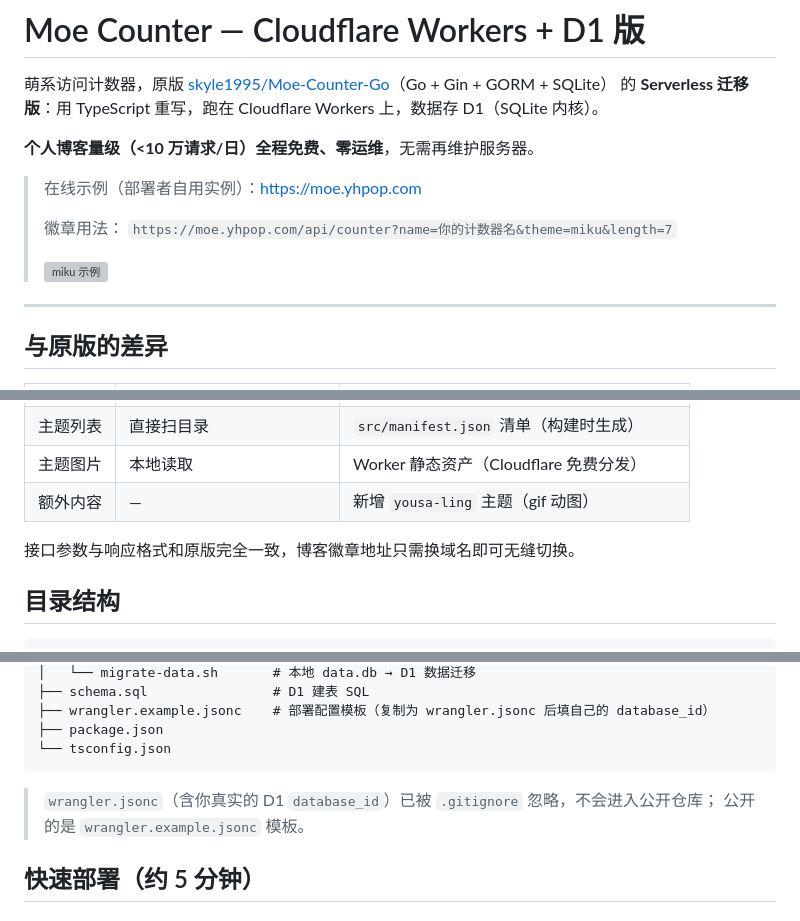
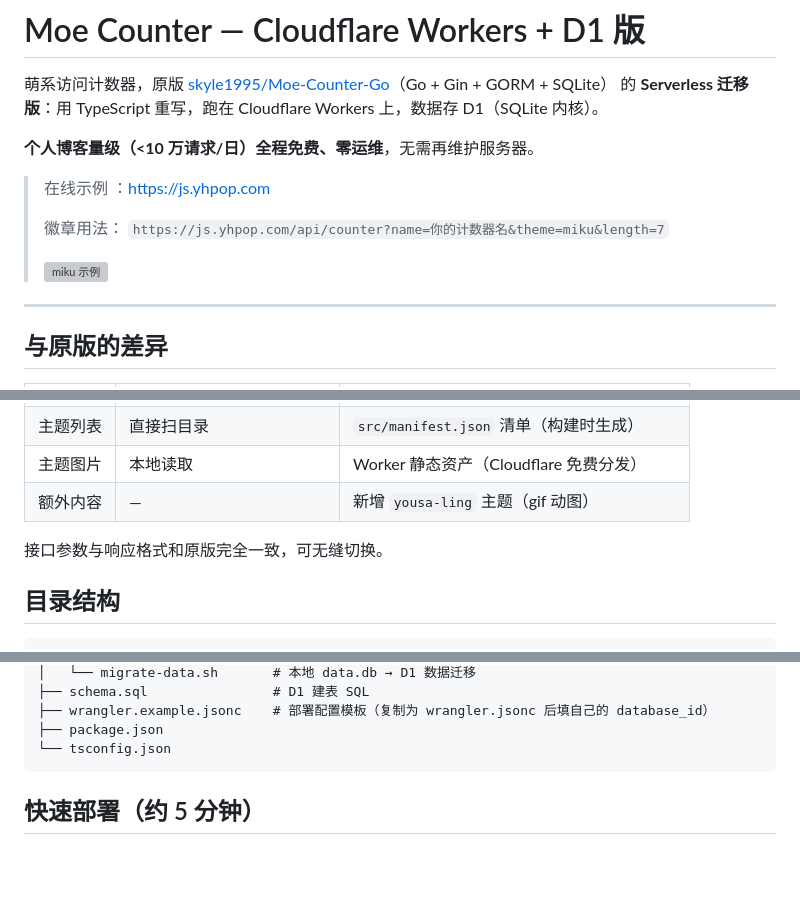
Before and after one commit to yhpop2918/moe-counter-cf, a Markdown page: README.md, 3 parts joined by grey strips. GitHub-like rendering; blank space fills up the shorter version; grey boxes are pictures that could not be loaded.

````diff
--- a/README.md
+++ b/README.md
@@ -5,8 +5,8 @@
 
 **个人博客量级（<10 万请求/日）全程免费、零运维**，无需再维护服务器。
 
-> 在线示例（部署者自用实例）：<https://moe.yhpop.com>
+> 在线示例 ：<https://js.yhpop.com>
 >
 > 徽章用法：
-> `https://moe.yhpop.com/api/counter?name=你的计数器名&theme=miku&length=7`
+> `https://js.yhpop.com/api/counter?name=你的计数器名&theme=miku&length=7`
 >
@@ -25,7 +25,7 @@
 | 主题图片 | 本地读取 | Worker 静态资产（Cloudflare 免费分发） |
 | 额外内容 | — | 新增 `yousa-ling` 主题（gif 动图） |
 
-接口参数与响应格式和原版完全一致，博客徽章地址只需换域名即可无缝切换。
+接口参数与响应格式和原版完全一致，可无缝切换。
 
 ## 目录结构
 
@@ -50,8 +50,6 @@ moe-counter-cf/
 └── tsconfig.json
 ```
 
-> `wrangler.jsonc`（含你真实的 D1 `database_id`）已被 `.gitignore` 忽略，不会进入公开仓库；
-> 公开的是 `wrangler.example.jsonc` 模板。
 
 ## 快速部署（约 5 分钟）
 
````
Also changed, not shown: other parts of README.md (+1 -1 lines).
